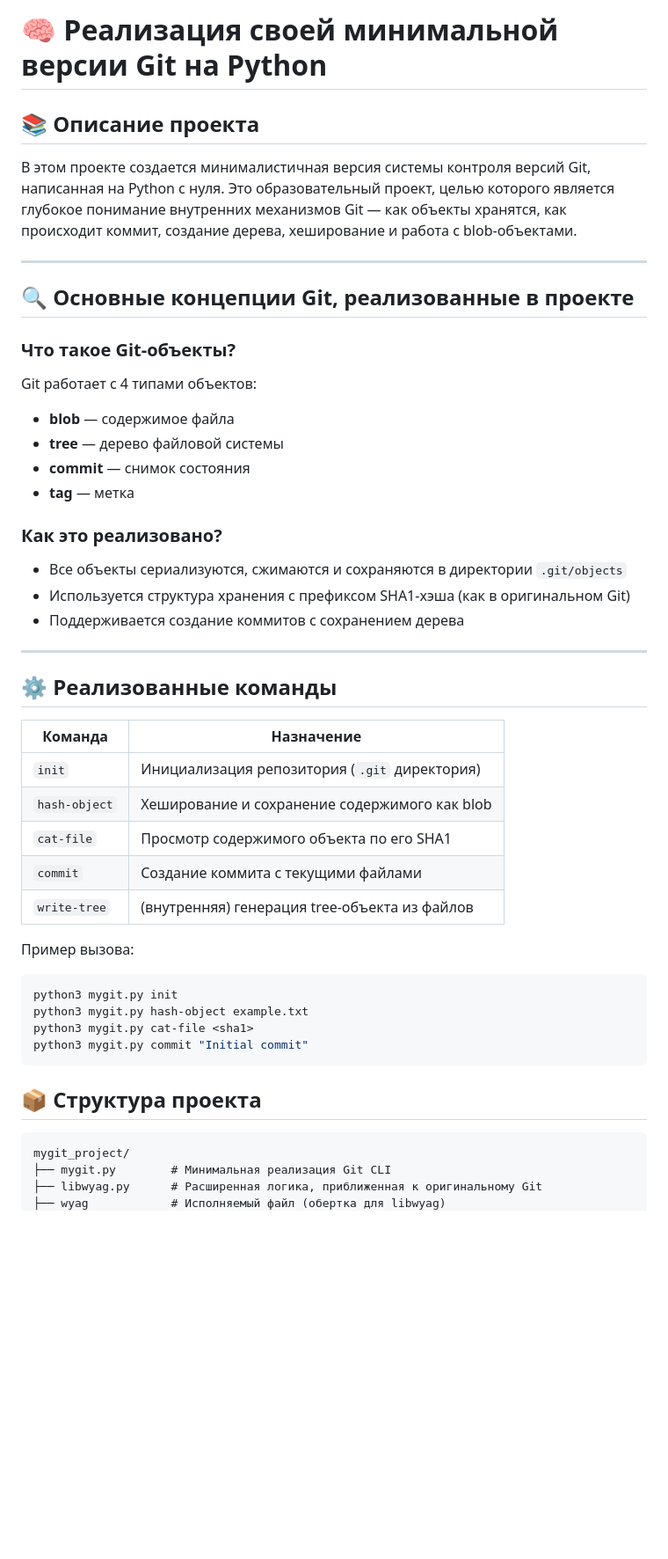
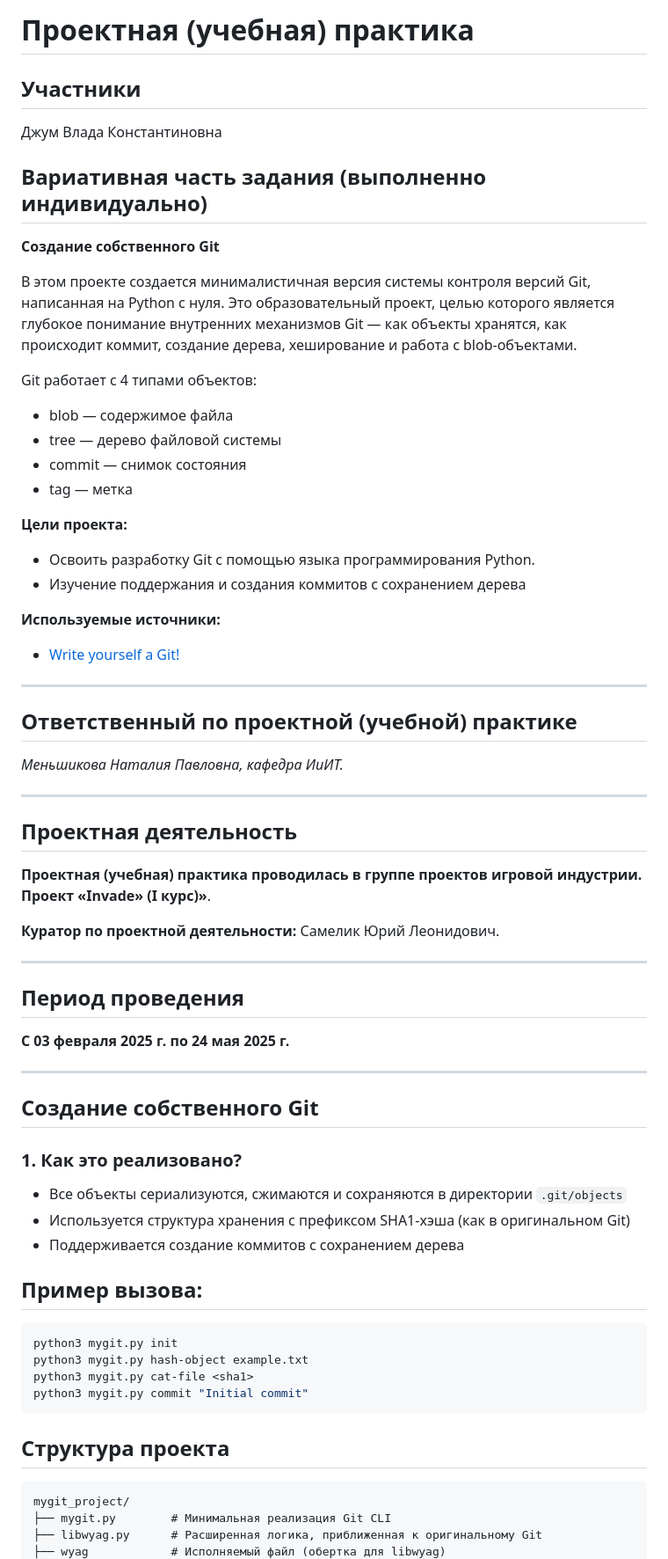
Before and after one commit to ksajiee/pp_Dzhum_241-337, a Markdown page: Task#2 pp Dzhum_241-337/README.md, the part around one of its changes. Shown at 88% size. Drawn GitHub-style; blank space fills up the shorter version.

````diff
--- a/Task#2 pp Dzhum_241-337/README.md
+++ b/Task#2 pp Dzhum_241-337/README.md
@@ -1,40 +1,61 @@
-# 🧠 Реализация своей минимальной версии Git на Python
+# Проектная (учебная) практика
 
-## 📚 Описание проекта
+## Участники
+
+Джум Влада Константиновна
+
+
+## Вариативная часть задания (выполненно индивидуально)
+
+**Создание собственного Git**
 
 В этом проекте создается минималистичная версия системы контроля версий Git, написанная на Python с нуля. Это образовательный проект, целью которого является глубокое понимание внутренних механизмов Git — как объекты хранятся, как происходит коммит, создание дерева, хеширование и работа с blob-объектами.
 
+Git работает с 4 типами объектов:
+
+- blob — содержимое файла
+- tree — дерево файловой системы
+- commit — снимок состояния
+- tag — метка
+
+**Цели проекта:**
+- Освоить разработку Git с помощью языка программирования Python.
+- Изучение поддержания и создания коммитов с сохранением дерева
+
+**Используемые источники:**
+- [Write yourself a Git!](https://wyag.thb.lt/)
+
 ---
 
-## 🔍 Основные концепции Git, реализованные в проекте
+## Ответственный по проектной (учебной) практике
 
-### Что такое Git-объекты?
+*Меньшикова Наталия Павловна, кафедра ИиИТ.*
 
-Git работает с 4 типами объектов:
-- **blob** — содержимое файла
-- **tree** — дерево файловой системы
-- **commit** — снимок состояния
-- **tag** — метка
+---
 
-### Как это реализовано?
+## Проектная деятельность
+
+**Проектная (учебная) практика проводилась в группе проектов игровой индустрии. Проект «Invade» (I курс)»**.
+
+**Куратор по проектной деятельности:** Самелик Юрий Леонидович.
+
+---
+
+## Период проведения
+
+**С 03 февраля 2025 г. по 24 мая 2025 г.**
+
+---
+
+## Создание собственного Git
+
+### 1. Как это реализовано?
 
 - Все объекты сериализуются, сжимаются и сохраняются в директории `.git/objects`
 - Используется структура хранения с префиксом SHA1-хэша (как в оригинальном Git)
 - Поддерживается создание коммитов с сохранением дерева
 
----
-
-## ⚙️ Реализованные команды
-
-| Команда        | Назначение                                   |
-|----------------|----------------------------------------------|
-| `init`         | Инициализация репозитория (`.git` директория) |
-| `hash-object`  | Хеширование и сохранение содержимого как blob |
-| `cat-file`     | Просмотр содержимого объекта по его SHA1     |
-| `commit`       | Создание коммита с текущими файлами         |
-| `write-tree`   | (внутренняя) генерация tree-объекта из файлов |
-
-Пример вызова:
+## Пример вызова:
 
 ```bash
 python3 mygit.py init
@@ -42,7 +63,8 @@ python3 mygit.py hash-object example.txt
 python3 mygit.py cat-file <sha1>
 python3 mygit.py commit "Initial commit"
 ```
-## 📦 Структура проекта
+
+## Структура проекта
 ```
 mygit_project/
 ├── mygit.py        # Минимальная реализация Git CLI
````
Also changed, not shown: other parts of Task#2 pp Dzhum_241-337/README.md (+4 -4 lines).
